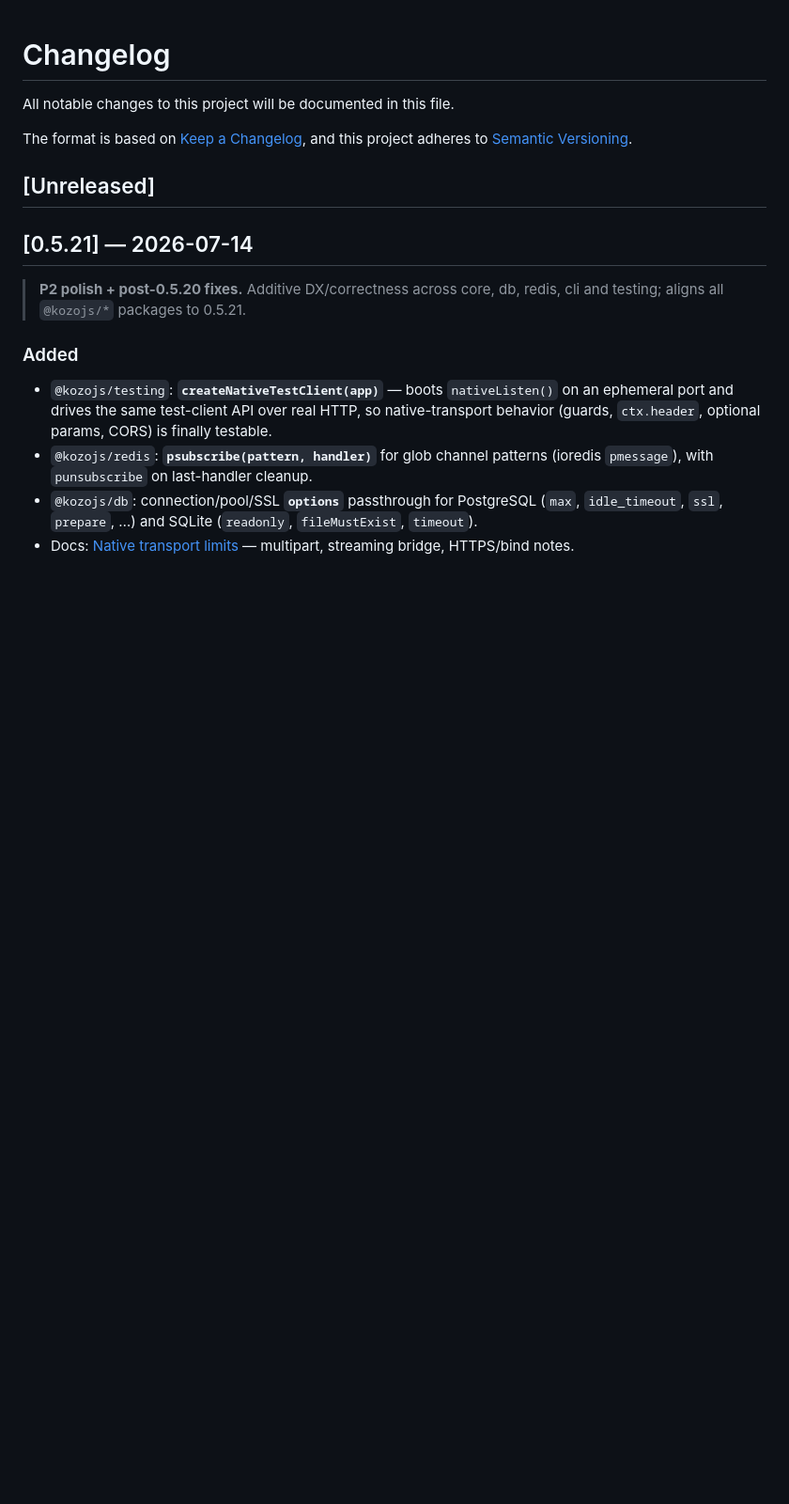
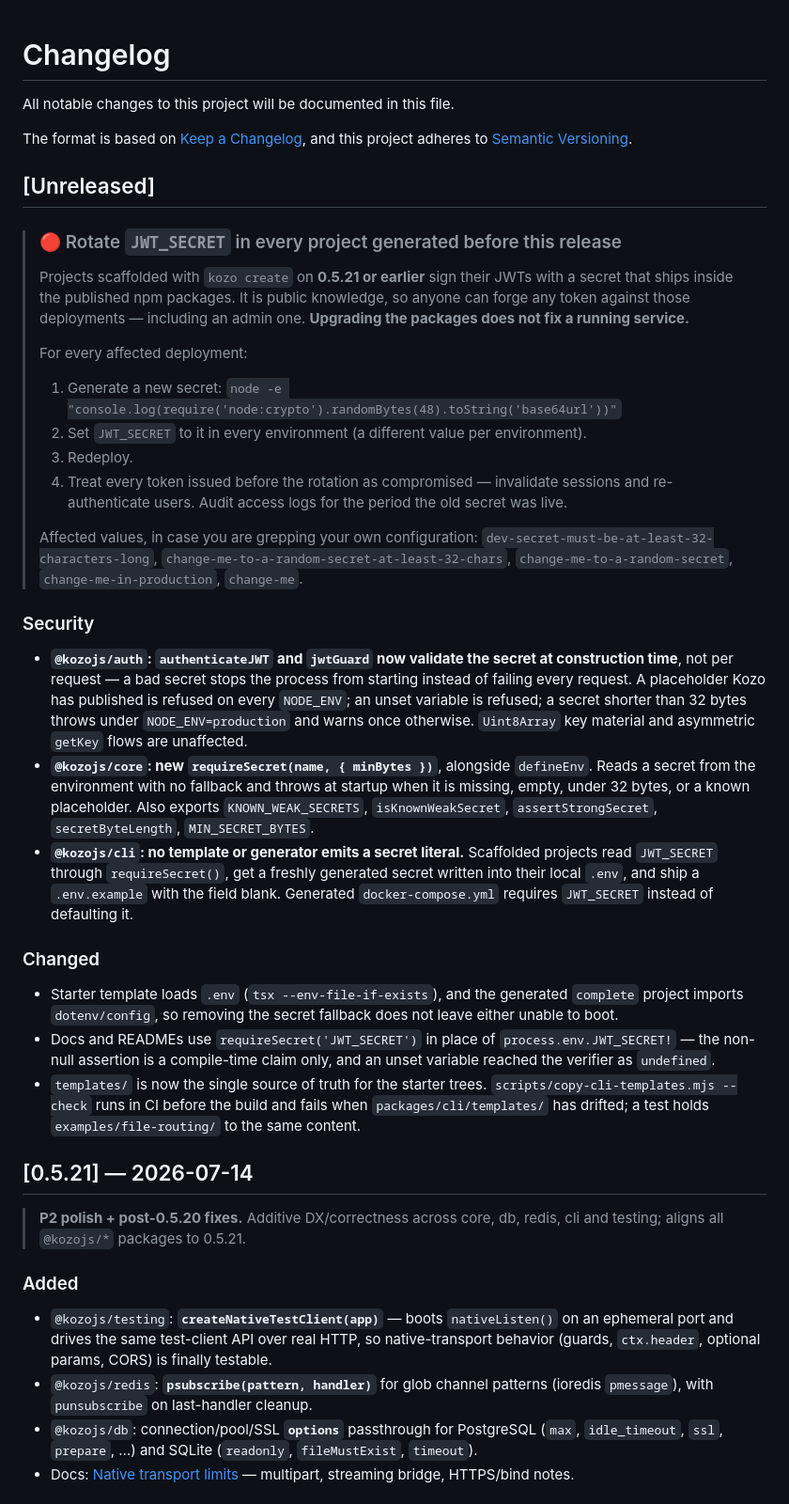
Before and after one commit to zazzo9039/kozojs, a Markdown page: CHANGELOG.md, the part around the change. Shown at 94% size. GitHub-like rendering; blank space fills up the shorter version.

Commit message:
docs(changelog): rotation notice for JWT_SECRET as the first thing operators read

```diff
--- a/CHANGELOG.md
+++ b/CHANGELOG.md
@@ -6,6 +6,40 @@ The format is based on [Keep a Changelog](https://keepachangelog.com/en/1.1.0/),
 and this project adheres to [Semantic Versioning](https://semver.org/spec/v2.0.0.html).
 
 ## [Unreleased]
+
+> ### 🔴 Rotate `JWT_SECRET` in every project generated before this release
+>
+> Projects scaffolded with `kozo create` on **0.5.21 or earlier** sign their JWTs
+> with a secret that ships inside the published npm packages. It is public
+> knowledge, so anyone can forge any token against those deployments — including
+> an admin one. **Upgrading the packages does not fix a running service.**
+>
+> For every affected deployment:
+>
+> 1. Generate a new secret:
+>    `node -e "console.log(require('node:crypto').randomBytes(48).toString('base64url'))"`
+> 2. Set `JWT_SECRET` to it in every environment (a different value per environment).
+> 3. Redeploy.
+> 4. Treat every token issued before the rotation as compromised — invalidate
+>    sessions and re-authenticate users. Audit access logs for the period the old
+>    secret was live.
+>
+> Affected values, in case you are grepping your own configuration:
+> `dev-secret-must-be-at-least-32-characters-long`,
+> `change-me-to-a-random-secret-at-least-32-chars`,
+> `change-me-to-a-random-secret`, `change-me-in-production`, `change-me`.
+
+### Security
+
+- **`@kozojs/auth`: `authenticateJWT` and `jwtGuard` now validate the secret at construction time**, not per request — a bad secret stops the process from starting instead of failing every request. A placeholder Kozo has published is refused on every `NODE_ENV`; an unset variable is refused; a secret shorter than 32 bytes throws under `NODE_ENV=production` and warns once otherwise. `Uint8Array` key material and asymmetric `getKey` flows are unaffected.
+- **`@kozojs/core`: new `requireSecret(name, { minBytes })`**, alongside `defineEnv`. Reads a secret from the environment with no fallback and throws at startup when it is missing, empty, under 32 bytes, or a known placeholder. Also exports `KNOWN_WEAK_SECRETS`, `isKnownWeakSecret`, `assertStrongSecret`, `secretByteLength`, `MIN_SECRET_BYTES`.
+- **`@kozojs/cli`: no template or generator emits a secret literal.** Scaffolded projects read `JWT_SECRET` through `requireSecret()`, get a freshly generated secret written into their local `.env`, and ship a `.env.example` with the field blank. Generated `docker-compose.yml` requires `JWT_SECRET` instead of defaulting it.
+
+### Changed
+
+- Starter template loads `.env` (`tsx --env-file-if-exists`), and the generated `complete` project imports `dotenv/config`, so removing the secret fallback does not leave either unable to boot.
+- Docs and READMEs use `requireSecret('JWT_SECRET')` in place of `process.env.JWT_SECRET!` — the non-null assertion is a compile-time claim only, and an unset variable reached the verifier as `undefined`.
+- `templates/` is now the single source of truth for the starter trees. `scripts/copy-cli-templates.mjs --check` runs in CI before the build and fails when `packages/cli/templates/` has drifted; a test holds `examples/file-routing/` to the same content.
 
 ## [0.5.21] — 2026-07-14
 
```
